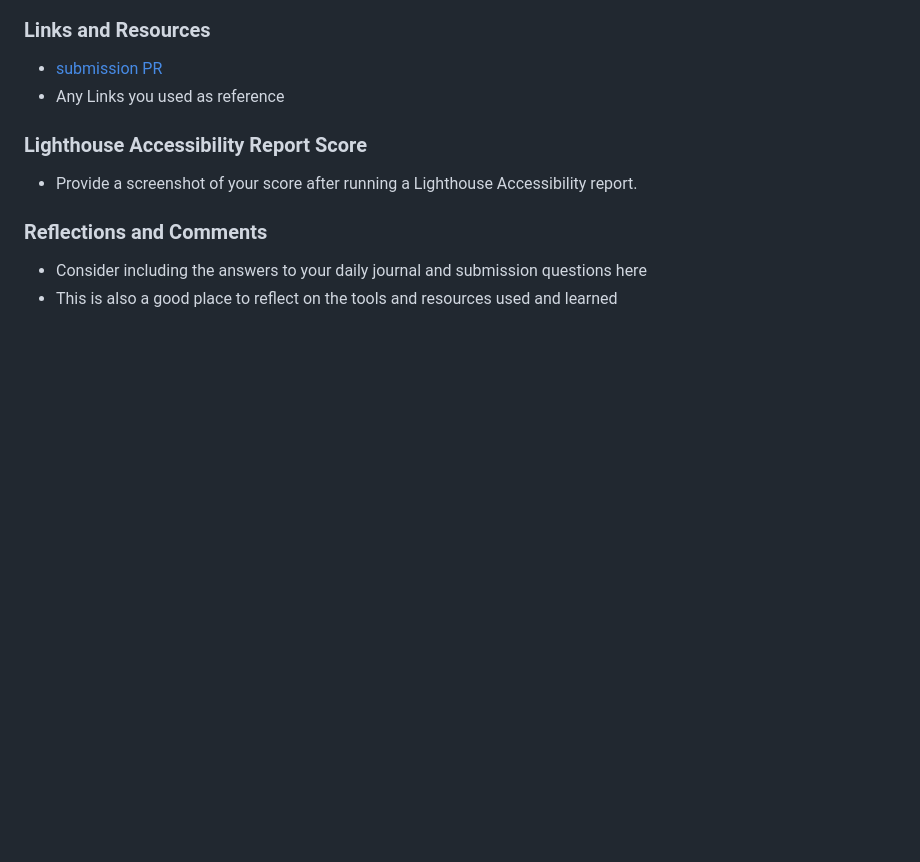
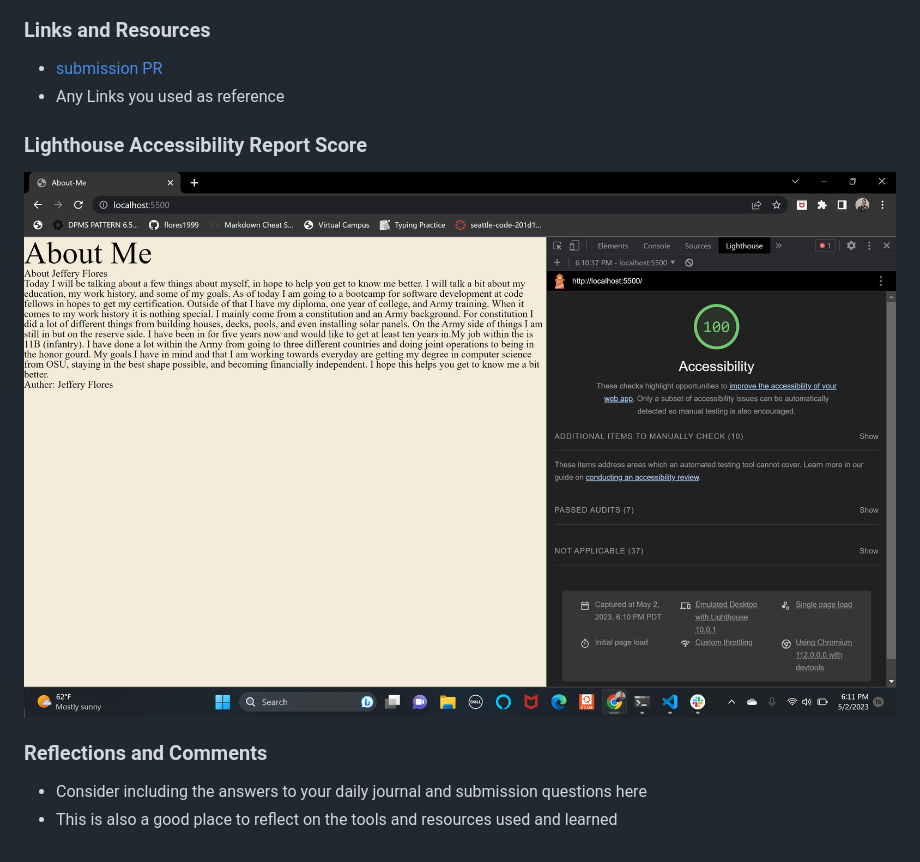
Before and after one commit to flores1999/about-me-201, a Markdown page: README.md, the part around the change. Rendered like a GitHub page; pictures changed too: lh-01.png (added); blank space fills up the shorter version.

```diff
--- a/README.md
+++ b/README.md
@@ -13,7 +13,7 @@ I build an app with a direct and powerful purpose. It does all of the things tha
 
 ### Lighthouse Accessibility Report Score
 
-* Provide a screenshot of your score after running a Lighthouse Accessibility report.
+![lighthouse score](lh-01.png)
 
 ### Reflections and Comments
 
```
Also changed, not shown: 3 other files.
